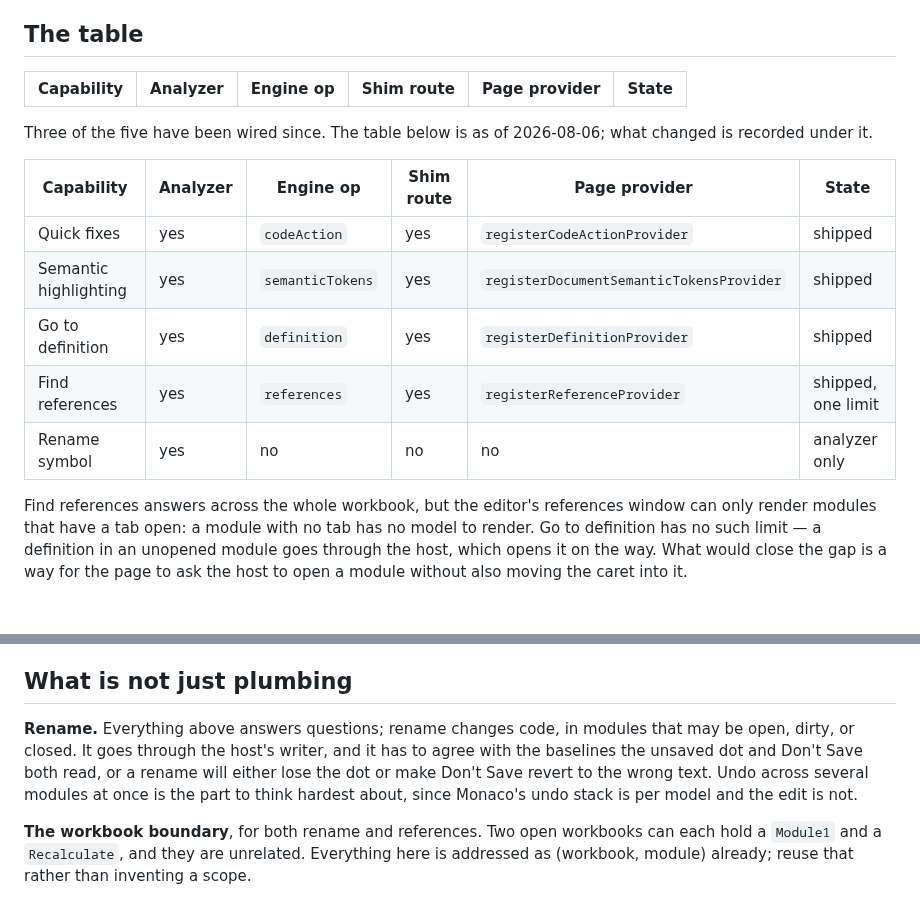
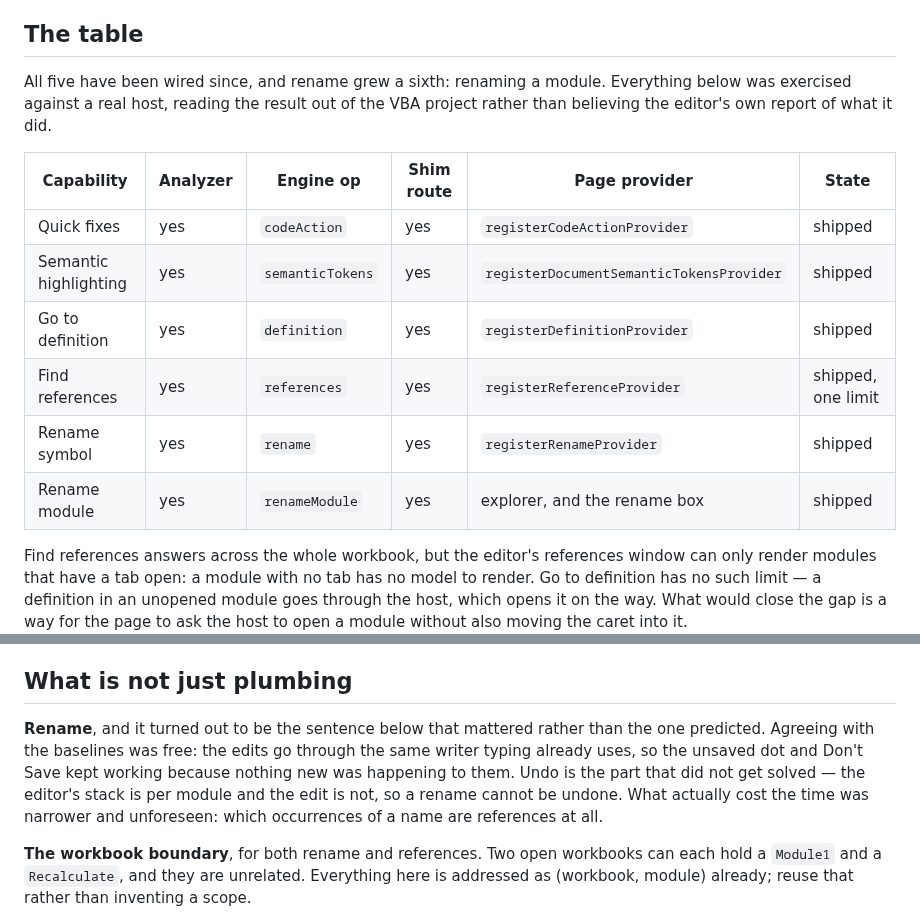
Before and after one commit to WilliamSmithEdward/xlide_vbide, a Markdown page: docs/parity-audit.md, 2 parts joined by grey strips. GitHub-like rendering; blank space fills up the shorter version.

Commit message:
The record stops saying rename is unbuilt
Two places still described it as analysis nothing could reach and as the item
whose hard part was undecided. Both shipped, and both were confirmed against a
real host: a module renamed from a qualifier in code, and a DOCUMENT module
renamed the same way, which was the case listed as untested and expected to
surprise. It did not.

The audit predicted the wrong hard part, which is worth keeping rather than
tidying away. Agreeing with the unsaved dot and Don't Save was free, because the
edits go through the same writer typing already uses and nothing new was
happening to those baselines. Undo is the part that did not get solved and is
now a known limit. What actually cost the time was narrower and unforeseen:
deciding which occurrences of a name are references at all.

The known limits are the true ones now. A rename cannot be undone, because the
edit spans modules and the editor's stack does not. And a rename resolves
against the shown workbook, so renaming from the explorer in a second open
workbook has not been tried.

```diff
--- a/docs/parity-audit.md
+++ b/docs/parity-audit.md
@@ -8,10 +8,9 @@ invisible, and the analyzer is almost never the missing one.
 
 ## The table
 
-| Capability | Analyzer | Engine op | Shim route | Page provider | State |
-| --- | --- | --- | --- | --- | --- |
-Three of the five have been wired since. The table below is as of 2026-08-06; what changed is
-recorded under it.
+All five have been wired since, and rename grew a sixth: renaming a module. Everything below was
+exercised against a real host, reading the result out of the VBA project rather than believing the
+editor's own report of what it did.
 
 | Capability | Analyzer | Engine op | Shim route | Page provider | State |
 | --- | --- | --- | --- | --- | --- |
@@ -19,7 +18,8 @@ recorded under it.
 | Semantic highlighting | yes | `semanticTokens` | yes | `registerDocumentSemanticTokensProvider` | shipped |
 | Go to definition | yes | `definition` | yes | `registerDefinitionProvider` | shipped |
 | Find references | yes | `references` | yes | `registerReferenceProvider` | shipped, one limit |
-| Rename symbol | yes | no | no | no | analyzer only |
+| Rename symbol | yes | `rename` | yes | `registerRenameProvider` | shipped |
+| Rename module | yes | `renameModule` | yes | explorer, and the rename box | shipped |
 
 Find references answers across the whole workbook, but the editor's references window can only
 render modules that have a tab open: a module with no tab has no model to render. Go to definition
@@ -71,11 +71,12 @@ Monaco has a first-class provider for every one of these:
 
 ## What is not just plumbing
 
-**Rename.** Everything above answers questions; rename changes code, in modules that may be open,
-dirty, or closed. It goes through the host's writer, and it has to agree with the baselines the
-unsaved dot and Don't Save both read, or a rename will either lose the dot or make Don't Save
-revert to the wrong text. Undo across several modules at once is the part to think hardest about,
-since Monaco's undo stack is per model and the edit is not.
+**Rename**, and it turned out to be the sentence below that mattered rather than the one predicted.
+Agreeing with the baselines was free: the edits go through the same writer typing already uses, so
+the unsaved dot and Don't Save kept working because nothing new was happening to them. Undo is the
+part that did not get solved — the editor's stack is per module and the edit is not, so a rename
+cannot be undone. What actually cost the time was narrower and unforeseen: which occurrences of a
+name are references at all.
 
 **The workbook boundary**, for both rename and references. Two open workbooks can each hold a
 `Module1` and a `Recalculate`, and they are unrelated. Everything here is addressed as
```
Also changed, not shown: CHANGELOG.md (+10 -3 lines).
